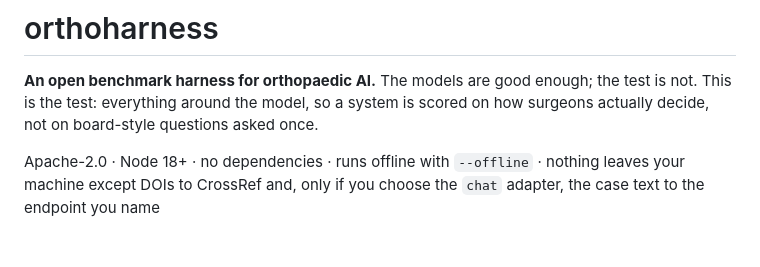
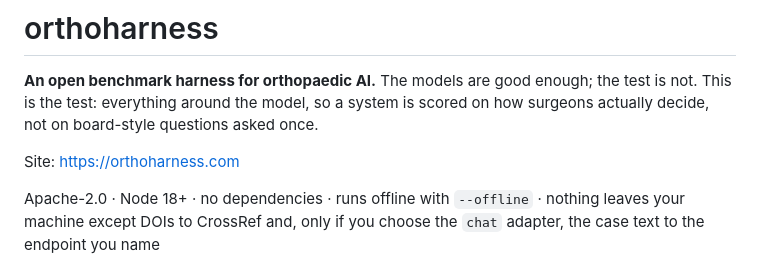
Before and after one commit to blainomd/orthoharness, a Markdown page: README.md, the part around the change. Drawn GitHub-style; blank space fills up the shorter version.

Commit message:
README: link orthoharness.com
Co-Authored-By: Claude Opus 5.5 <noreply@anthropic.com>

```diff
--- a/README.md
+++ b/README.md
@@ -3,6 +3,8 @@
 **An open benchmark harness for orthopaedic AI.** The models are good enough; the test is not.
 This is the test: everything around the model, so a system is scored on how surgeons actually
 decide, not on board-style questions asked once.
+
+Site: https://orthoharness.com
 
 Apache-2.0 · Node 18+ · no dependencies · runs offline with `--offline` · nothing leaves your machine except DOIs to CrossRef and, only if you choose the `chat` adapter, the case text to the endpoint you name
 
```
